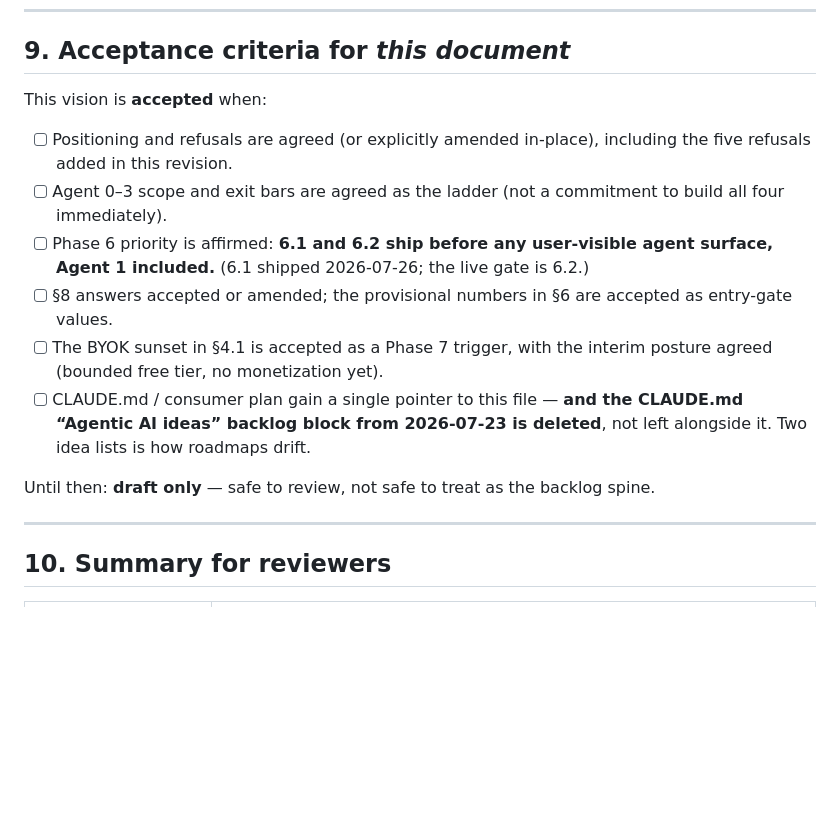
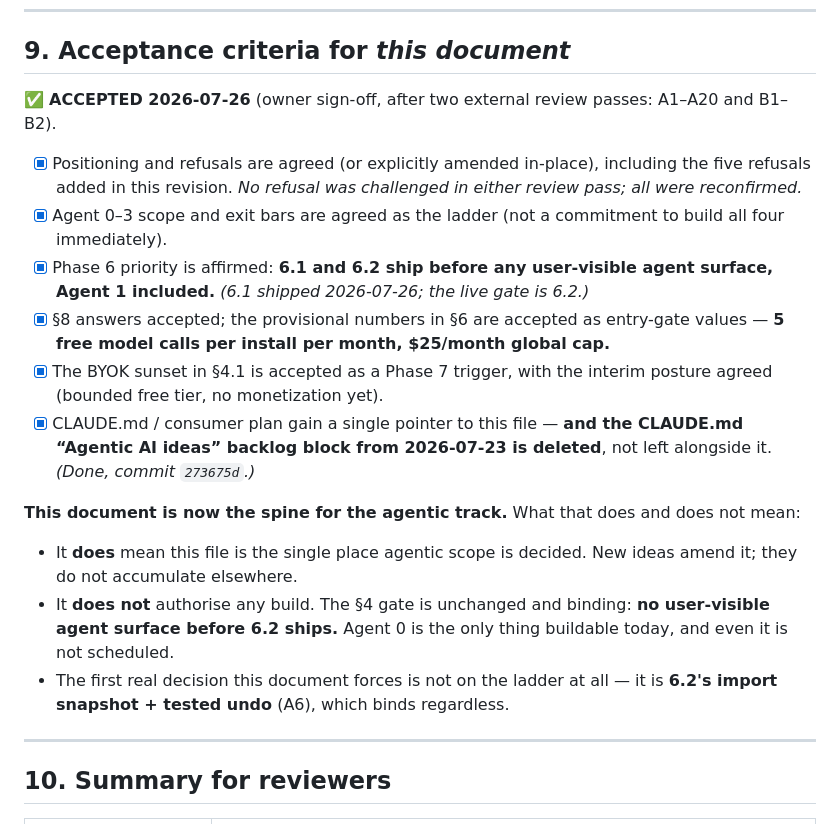
Before and after one commit to Ithica85/gymops, a Markdown page: docs/AGENTIC_VISION.md, the part around the change. Drawn GitHub-style; blank space fills up the shorter version.

Commit message:
docs: accept the agentic vision (§9 signed off)
Owner sign-off after two external review passes (A1-A20, B1-B2). All six
acceptance criteria ticked, including the provisional cost numbers (5
free model calls per install per month, $25/month global cap) and the
BYOK sunset as a Phase 7 trigger.

Accepted is not scheduled: the §4 gate is unchanged and binding — no
user-visible agent surface before 6.2 ships, and Agent 0 is the only
rung buildable before then. The first decision this document actually
forces is 6.2's import snapshot and tested undo, which binds regardless.

Co-Authored-By: Claude Opus 5 <noreply@anthropic.com>

```diff
--- a/docs/AGENTIC_VISION.md
+++ b/docs/AGENTIC_VISION.md
@@ -346,16 +346,20 @@ Resolved below against the consumer bar (§1) and the BYOK sunset (§4.1). Owner
 
 ## 9. Acceptance criteria for *this document*
 
-This vision is **accepted** when:
+✅ **ACCEPTED 2026-07-26** (owner sign-off, after two external review passes: A1–A20 and B1–B2).
 
-- [ ] Positioning and refusals are agreed (or explicitly amended in-place), including the five refusals added in this revision.
-- [ ] Agent 0–3 scope and exit bars are agreed as the ladder (not a commitment to build all four immediately).
-- [ ] Phase 6 priority is affirmed: **6.1 and 6.2 ship before any user-visible agent surface, Agent 1 included.** (6.1 shipped 2026-07-26; the live gate is 6.2.)
-- [ ] §8 answers accepted or amended; the provisional numbers in §6 are accepted as entry-gate values.
-- [ ] The BYOK sunset in §4.1 is accepted as a Phase 7 trigger, with the interim posture agreed (bounded free tier, no monetization yet).
-- [ ] CLAUDE.md / consumer plan gain a single pointer to this file — **and the CLAUDE.md “Agentic AI ideas” backlog block from 2026-07-23 is deleted**, not left alongside it. Two idea lists is how roadmaps drift.
+- [x] Positioning and refusals are agreed (or explicitly amended in-place), including the five refusals added in this revision. *No refusal was challenged in either review pass; all were reconfirmed.*
+- [x] Agent 0–3 scope and exit bars are agreed as the ladder (not a commitment to build all four immediately).
+- [x] Phase 6 priority is affirmed: **6.1 and 6.2 ship before any user-visible agent surface, Agent 1 included.** *(6.1 shipped 2026-07-26; the live gate is 6.2.)*
+- [x] §8 answers accepted; the provisional numbers in §6 are accepted as entry-gate values — **5 free model calls per install per month, $25/month global cap.**
+- [x] The BYOK sunset in §4.1 is accepted as a Phase 7 trigger, with the interim posture agreed (bounded free tier, no monetization yet).
+- [x] CLAUDE.md / consumer plan gain a single pointer to this file — **and the CLAUDE.md “Agentic AI ideas” backlog block from 2026-07-23 is deleted**, not left alongside it. *(Done, commit `273675d`.)*
 
-Until then: **draft only** — safe to review, not safe to treat as the backlog spine.
+**This document is now the spine for the agentic track.** What that does and does not mean:
+
+- It **does** mean this file is the single place agentic scope is decided. New ideas amend it; they do not accumulate elsewhere.
+- It **does not** authorise any build. The §4 gate is unchanged and binding: **no user-visible agent surface before 6.2 ships.** Agent 0 is the only thing buildable today, and even it is not scheduled.
+- The first real decision this document forces is not on the ladder at all — it is **6.2's import snapshot + tested undo** (A6), which binds regardless.
 
 ---
 
```
Also changed, not shown: CLAUDE.md (+1 -1 lines).
